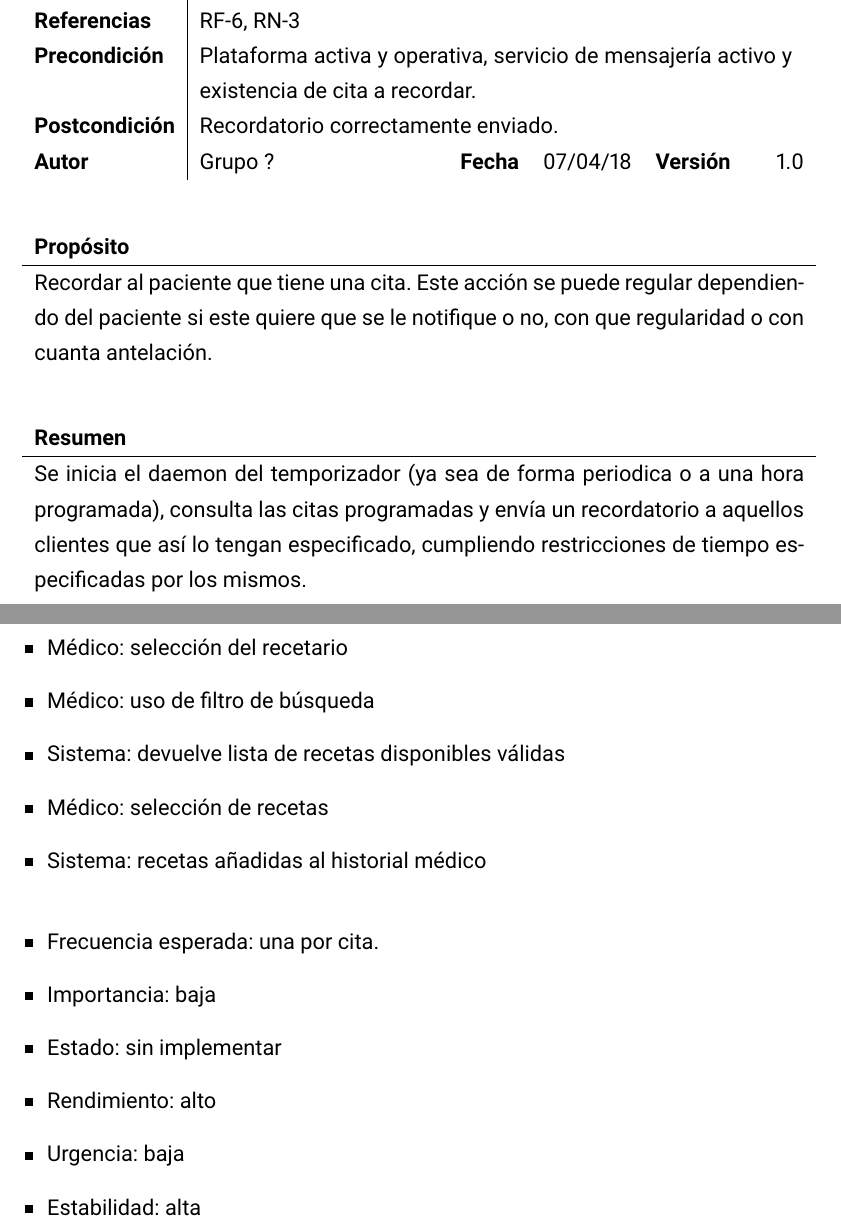
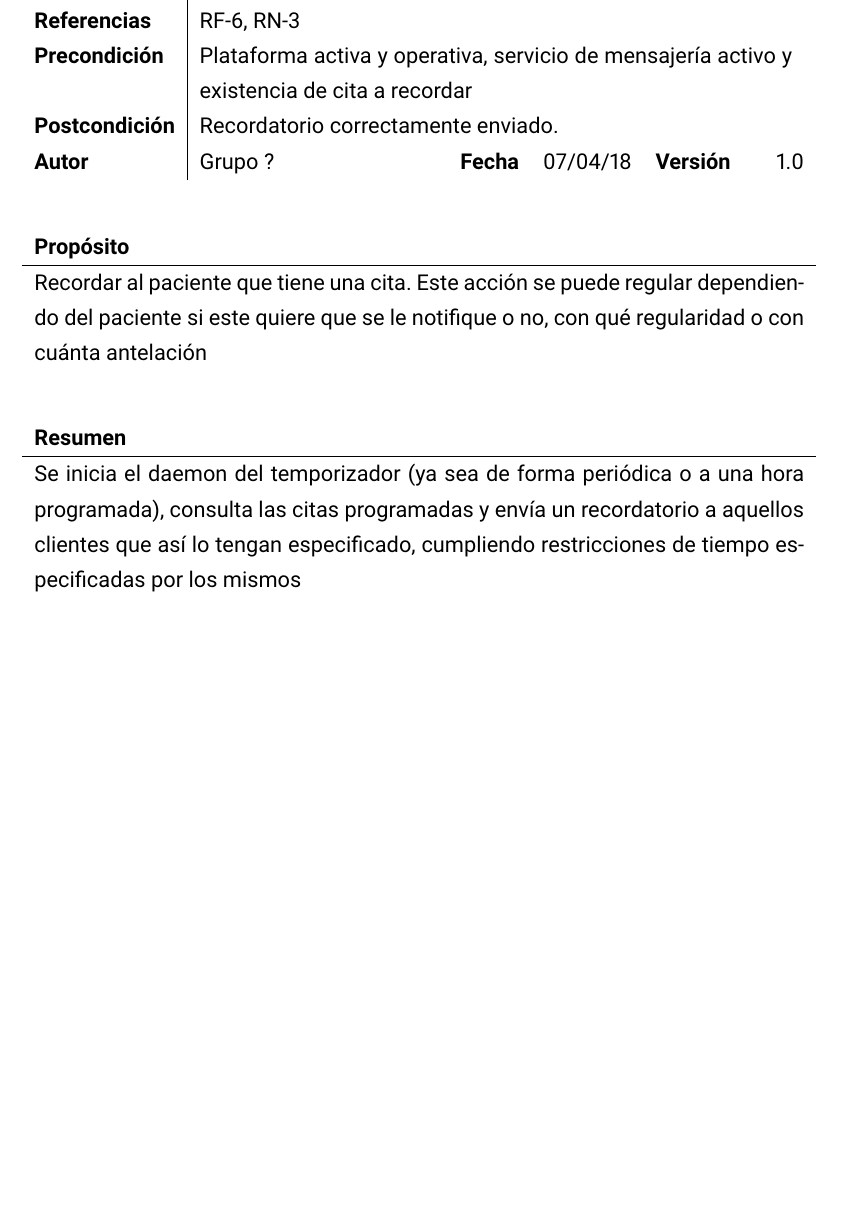
Before and after one commit to jmml97/fis-practicas, a LaTeX document (p2/p2.tex): two parts of pages 15 and 16 of 17 before the commit and part of page 15 of 16 after it, the two joined at a grey line, cut so that both start at the same text, the shorter picture padded with empty space. The pictures show the PDF file p2/p2.pdf that the author committed with the source.

Commit message:
Corrige erratas

```diff
--- a/p2/p2.tex
+++ b/p2/p2.tex
@@ -465,39 +465,20 @@ En el presente documento se muestra el modelo de Casos de Uso obtenido en el pro
 \begin{table}[H]
 	\begin{tabularx}{\textwidth}{X}
 		\textbf{Propósito}\\ \hline
-		Recordar al paciente que tiene una cita. Este acción se puede regular dependiendo del paciente si este quiere que se le notifique o no, con que regularidad o con cuanta antelación.
+		Recordar al paciente que tiene una cita. Este acción se puede regular dependiendo del paciente si este quiere que se le notifique o no, con qué regularidad o con cuánta antelación
 	\end{tabularx}
 \end{table}
 
 \begin{table}[H]
 	\begin{tabularx}{\textwidth}{X}
 		\textbf{Resumen}\\ \hline
-		Se inicia el daemon del temporizador (ya sea de forma periodica o a una hora programada), consulta las citas programadas y envía un recordatorio a aquellos clientes que así lo tengan especificado, cumpliendo restricciones de tiempo especificadas por los mismos.
+		Se inicia el daemon del temporizador (ya sea de forma periódica o a una hora programada), consulta las citas programadas y envía un recordatorio a aquellos clientes que así lo tengan especificado, cumpliendo restricciones de tiempo especificadas por los mismos
 	\end{tabularx}
 \end{table}
 
 % FIN DE RECORDATORIO DE CITAS
 
 \newpage
-
-% TODO: CAMBIAR esto, sorry por el formato
-\begin{itemize}
-	\item Médico: selección del recetario
-	\item Médico: uso de filtro de búsqueda
-	\item Sistema: devuelve lista de recetas disponibles válidas
-	\item Médico: selección de recetas
-	\item Sistema: recetas añadidas al historial médico
-\end{itemize}
-
-
-\begin{itemize}
-	\item Frecuencia esperada: una por cita.
-	\item Importancia: baja
-	\item Estado: sin implementar
-	\item Rendimiento: alto
-	\item Urgencia: baja
-	\item Estabilidad: alta
-\end{itemize}
 
 
 % FIN DE RECETAR
```
Also changed, not shown: p2/p2.pdf, p2/p2.tex (2 more changed lines).
